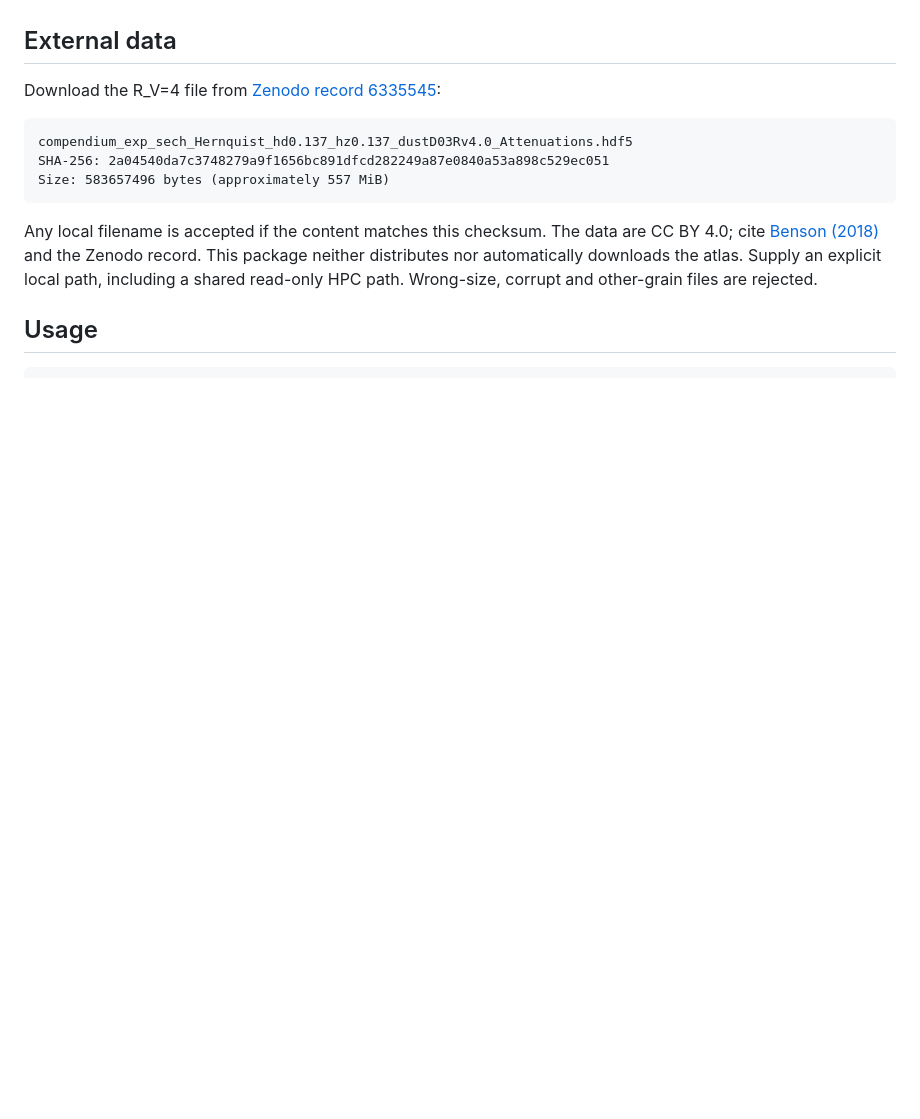
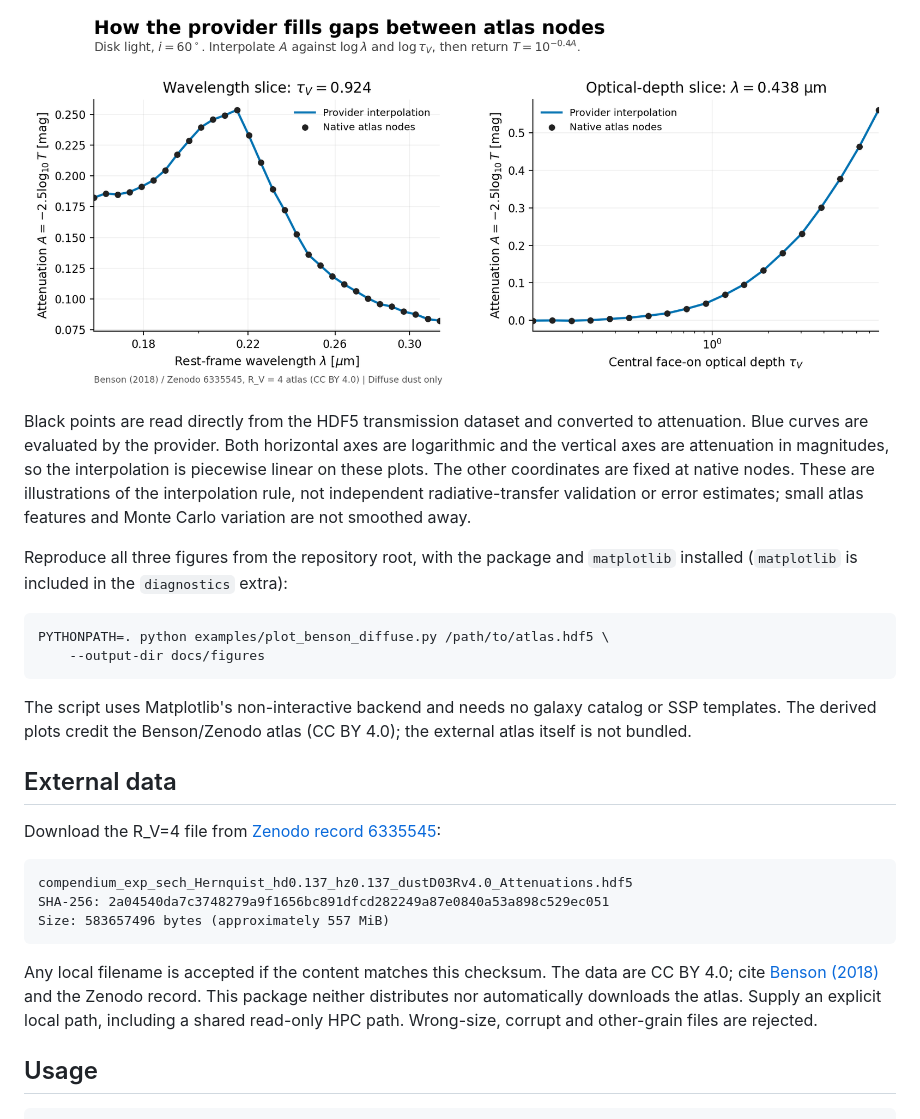
Before and after one commit to roman-grs-pit/galacticus_sed_calculator, a Markdown page: docs/BENSON_DIFFUSE.md, the part around one of its changes. Drawn GitHub-style; pictures changed too: docs/figures/benson_diffuse_interpolation.png (added); blank space fills up the shorter version.

Commit message:
Illustrate Benson diffuse transfer with reproducible atlas plots

````diff
--- a/docs/BENSON_DIFFUSE.md
+++ b/docs/BENSON_DIFFUSE.md
@@ -10,3 +43,24 @@ galaxy-to-optical-depth conversion.
+![Provider interpolation through native atlas nodes in wavelength and optical depth](figures/benson_diffuse_interpolation.png)
+
+Black points are read directly from the HDF5 transmission dataset and converted
+to attenuation. Blue curves are evaluated by the provider. Both horizontal
+axes are logarithmic and the vertical axes are attenuation in magnitudes, so
+the interpolation is piecewise linear on these plots. The other coordinates
+are fixed at native nodes. These are illustrations of the interpolation rule,
+not independent radiative-transfer validation or error estimates; small atlas
+features and Monte Carlo variation are not smoothed away.
+
+Reproduce all three figures from the repository root, with the package and
+`matplotlib` installed (`matplotlib` is included in the `diagnostics` extra):
+
+```bash
+PYTHONPATH=. python examples/plot_benson_diffuse.py /path/to/atlas.hdf5 \
+    --output-dir docs/figures
+```
+
+The script uses Matplotlib's non-interactive backend and needs no galaxy catalog
+or SSP templates. The derived plots credit the Benson/Zenodo atlas (CC BY 4.0);
+the external atlas itself is not bundled.
 
 ## External data
 
````
Also changed, not shown: other parts of docs/BENSON_DIFFUSE.md (+33 -0 lines), docs/figures/benson_diffuse_geometry.png (added), docs/figures/benson_diffuse_spectra.png (added), 2 other files.
